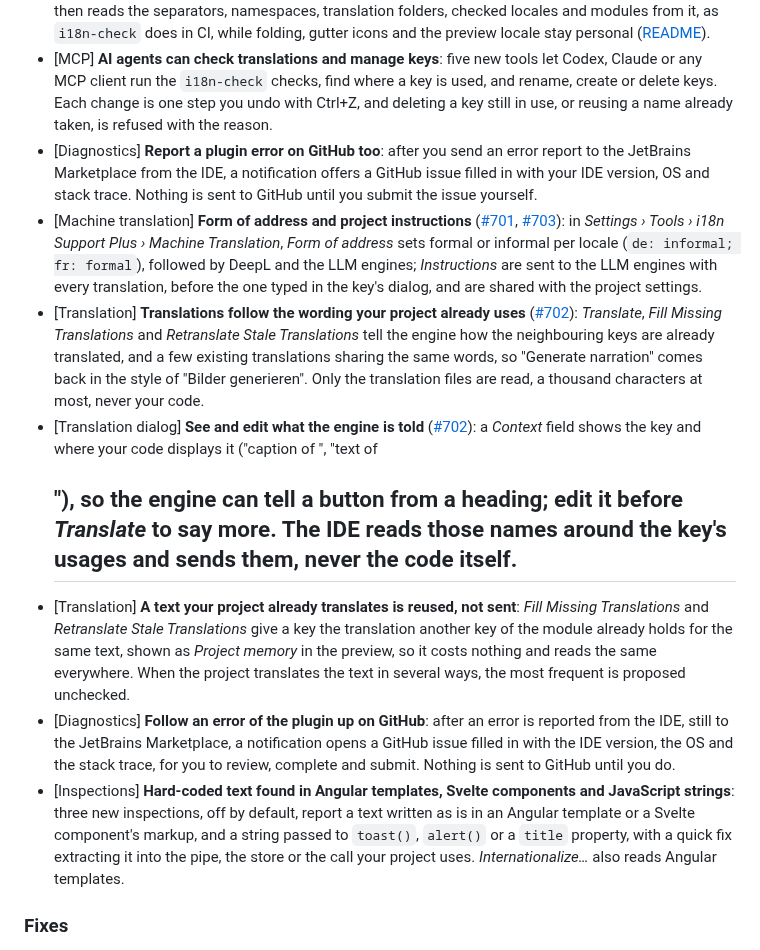
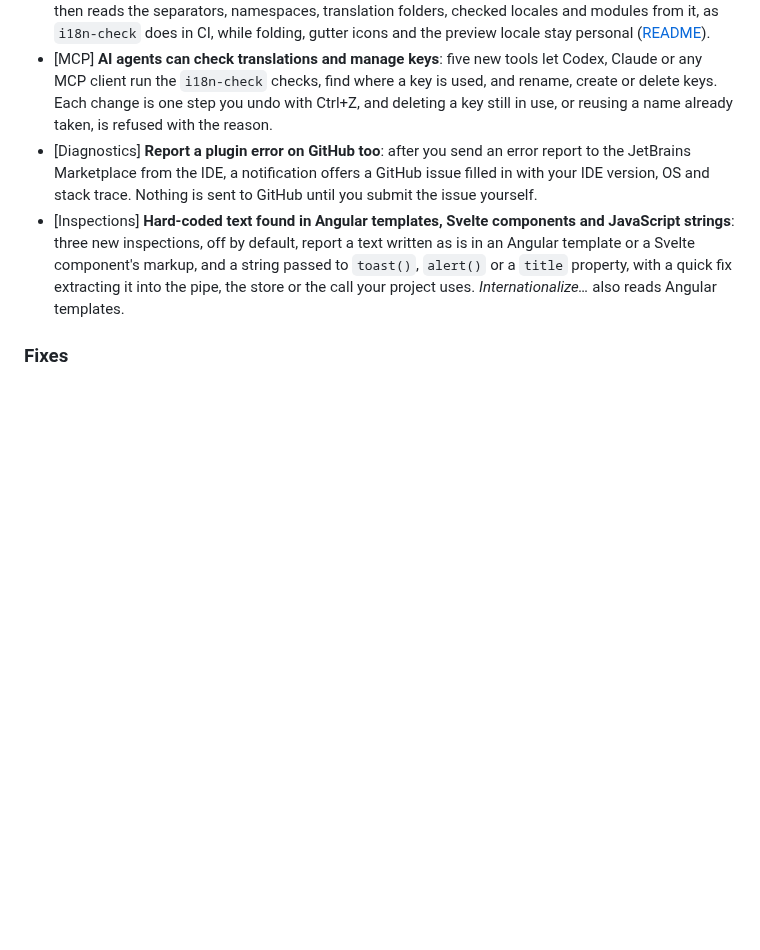
Before and after one commit to IBRAHIMDANS/i18nSupportPlus, a Markdown page: CHANGELOG.md, the part around the change. GitHub-like rendering; blank space fills up the shorter version.

Commit message:
docs(changelog): drop the entries a rebase brought back in their former wording (#725)

```diff
--- a/CHANGELOG.md
+++ b/CHANGELOG.md
@@ -11,11 +11,6 @@
 - [Settings] **Share the plugin settings with your team in `i18n-check.json`**: *Export to i18n-check.json…*, on the settings page, writes the project settings to a file at the project root, ready to commit. The IDE then reads the separators, namespaces, translation folders, checked locales and modules from it, as `i18n-check` does in CI, while folding, gutter icons and the preview locale stay personal ([README](README.md#share-the-configuration-with-your-team)).
 - [MCP] **AI agents can check translations and manage keys**: five new tools let Codex, Claude or any MCP client run the `i18n-check` checks, find where a key is used, and rename, create or delete keys. Each change is one step you undo with Ctrl+Z, and deleting a key still in use, or reusing a name already taken, is refused with the reason.
 - [Diagnostics] **Report a plugin error on GitHub too**: after you send an error report to the JetBrains Marketplace from the IDE, a notification offers a GitHub issue filled in with your IDE version, OS and stack trace. Nothing is sent to GitHub until you submit the issue yourself.
-- [Machine translation] **Form of address and project instructions** ([#701](https://github.com/IBRAHIMDANS/i18nSupportPlus/issues/701), [#703](https://github.com/IBRAHIMDANS/i18nSupportPlus/issues/703)): in *Settings › Tools › i18n Support Plus › Machine Translation*, *Form of address* sets formal or informal per locale (`de: informal; fr: formal`), followed by DeepL and the LLM engines; *Instructions* are sent to the LLM engines with every translation, before the one typed in the key's dialog, and are shared with the project settings.
-- [Translation] **Translations follow the wording your project already uses** ([#702](https://github.com/IBRAHIMDANS/i18nSupportPlus/issues/702)): *Translate*, *Fill Missing Translations* and *Retranslate Stale Translations* tell the engine how the neighbouring keys are already translated, and a few existing translations sharing the same words, so "Generate narration" comes back in the style of "Bilder generieren". Only the translation files are read, a thousand characters at most, never your code.
-- [Translation dialog] **See and edit what the engine is told** ([#702](https://github.com/IBRAHIMDANS/i18nSupportPlus/issues/702)): a *Context* field shows the key and where your code displays it ("caption of <SettingsOption>", "text of <h2>"), so the engine can tell a button from a heading; edit it before *Translate* to say more. The IDE reads those names around the key's usages and sends them, never the code itself.
-- [Translation] **A text your project already translates is reused, not sent**: *Fill Missing Translations* and *Retranslate Stale Translations* give a key the translation another key of the module already holds for the same text, shown as *Project memory* in the preview, so it costs nothing and reads the same everywhere. When the project translates the text in several ways, the most frequent is proposed unchecked.
-- [Diagnostics] **Follow an error of the plugin up on GitHub**: after an error is reported from the IDE, still to the JetBrains Marketplace, a notification opens a GitHub issue filled in with the IDE version, the OS and the stack trace, for you to review, complete and submit. Nothing is sent to GitHub until you do.
 - [Inspections] **Hard-coded text found in Angular templates, Svelte components and JavaScript strings**: three new inspections, off by default, report a text written as is in an Angular template or a Svelte component's markup, and a string passed to `toast()`, `alert()` or a `title` property, with a quick fix extracting it into the pipe, the store or the call your project uses. *Internationalize…* also reads Angular templates.
 
 ### Fixes
```
